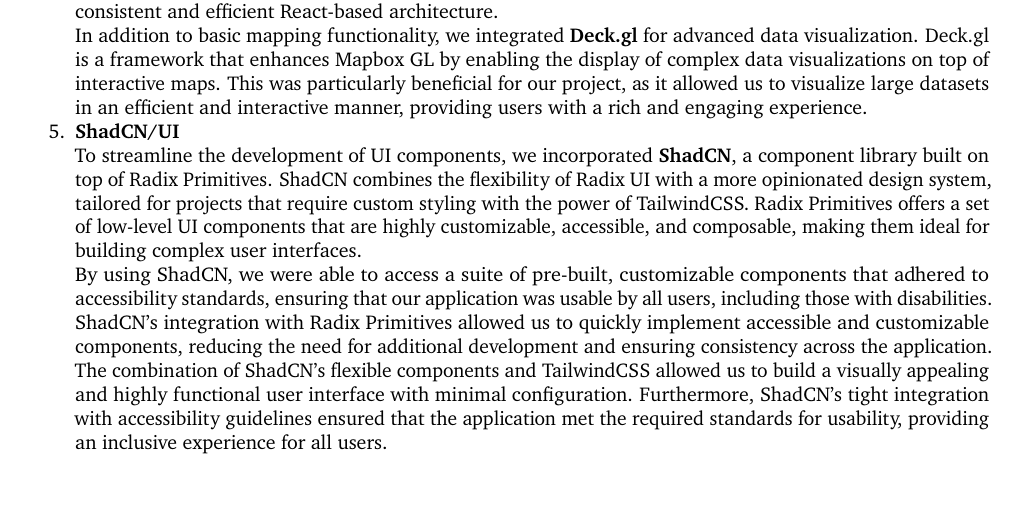
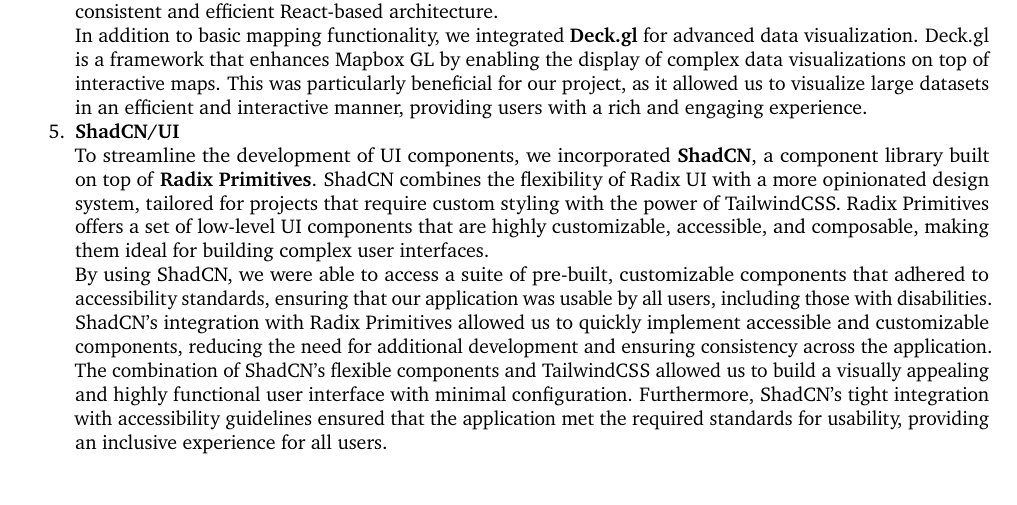
Before and after one commit to 2024-CMPU9010-GROUP-3/PROJECT, a LaTeX document (Documentation/final-report/main.tex, which reads Documentation/final-report/pages/technical_solution/frontend.tex): part of page 6 of 13, cut so that both start at the same text. Compiled offline with pdfLaTeX.

Commit message:
Minor change in shadcn section

```diff
--- a/Documentation/final-report/pages/technical_solution/frontend.tex
+++ b/Documentation/final-report/pages/technical_solution/frontend.tex
@@ -28,7 +28,7 @@
     In addition to basic mapping functionality, we integrated \textbf{Deck.gl} for advanced data visualization. Deck.gl is a framework that enhances Mapbox GL by enabling the display of complex data visualizations on top of interactive maps. This was particularly beneficial for our project, as it allowed us to visualize large datasets in an efficient and interactive manner, providing users with a rich and engaging experience.
 
     \item \textbf{ShadCN/UI} \\
-    To streamline the development of UI components, we incorporated \textbf{ShadCN}, a component library built on top of Radix Primitives. ShadCN combines the flexibility of Radix UI with a more opinionated design system, tailored for projects that require custom styling with the power of TailwindCSS. Radix Primitives offers a set of low-level UI components that are highly customizable, accessible, and composable, making them ideal for building complex user interfaces.
+    To streamline the development of UI components, we incorporated \textbf{ShadCN}, a component library built on top of \textbf{Radix Primitives}. ShadCN combines the flexibility of Radix UI with a more opinionated design system, tailored for projects that require custom styling with the power of TailwindCSS. Radix Primitives offers a set of low-level UI components that are highly customizable, accessible, and composable, making them ideal for building complex user interfaces.
 
     By using ShadCN, we were able to access a suite of pre-built, customizable components that adhered to accessibility standards, ensuring that our application was usable by all users, including those with disabilities. ShadCN's integration with Radix Primitives allowed us to quickly implement accessible and customizable components, reducing the need for additional development and ensuring consistency across the application.
 
```
